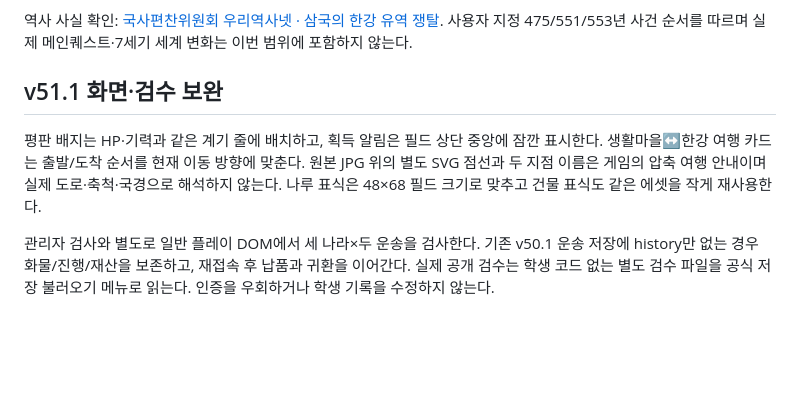
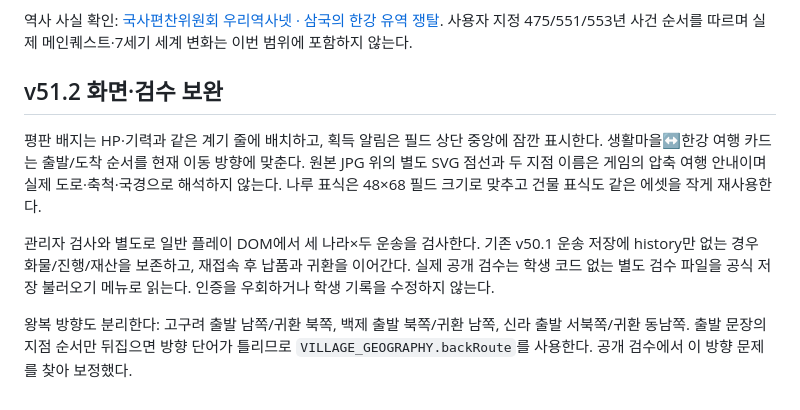
Before and after one commit to dladltkr1-cmyk/history-explorer-rpg, a Markdown page: docs/ancient-design.md, the part around the change. Rendered like a GitHub page; blank space fills up the shorter version.

```diff
--- a/docs/ancient-design.md
+++ b/docs/ancient-design.md
@@ -89,8 +89,10 @@ v50.1 저장에 history가 없으면 기본 `baekje-4`를 추가한다. 과거
 
 역사 사실 확인: [국사편찬위원회 우리역사넷 · 삼국의 한강 유역 쟁탈](https://contents.history.go.kr/mobile/eh/view.do?levelId=eh_r0116_0010). 사용자 지정 475/551/553년 사건 순서를 따르며 실제 메인퀘스트·7세기 세계 변화는 이번 범위에 포함하지 않는다.
 
-## v51.1 화면·검수 보완
+## v51.2 화면·검수 보완
 
 평판 배지는 HP·기력과 같은 계기 줄에 배치하고, 획득 알림은 필드 상단 중앙에 잠깐 표시한다. 생활마을↔한강 여행 카드는 출발/도착 순서를 현재 이동 방향에 맞춘다. 원본 JPG 위의 별도 SVG 점선과 두 지점 이름은 게임의 압축 여행 안내이며 실제 도로·축척·국경으로 해석하지 않는다. 나루 표식은 48×68 필드 크기로 맞추고 건물 표식도 같은 에셋을 작게 재사용한다.
 
 관리자 검사와 별도로 일반 플레이 DOM에서 세 나라×두 운송을 검사한다. 기존 v50.1 운송 저장에 history만 없는 경우 화물/진행/재산을 보존하고, 재접속 후 납품과 귀환을 이어간다. 실제 공개 검수는 학생 코드 없는 별도 검수 파일을 공식 저장 불러오기 메뉴로 읽는다. 인증을 우회하거나 학생 기록을 수정하지 않는다.
+
+왕복 방향도 분리한다: 고구려 출발 남쪽/귀환 북쪽, 백제 출발 북쪽/귀환 남쪽, 신라 출발 서북쪽/귀환 동남쪽. 출발 문장의 지점 순서만 뒤집으면 방향 단어가 틀리므로 `VILLAGE_GEOGRAPHY.backRoute`를 사용한다. 공개 검수에서 이 방향 문제를 찾아 보정했다.
```
Also changed, not shown: 역사탐험RPG_업데이트_보고서.md (+16 -1 lines).
